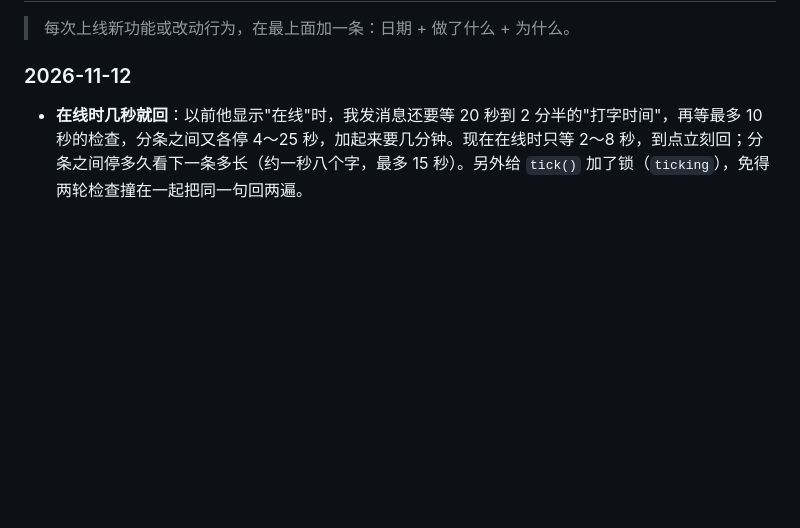
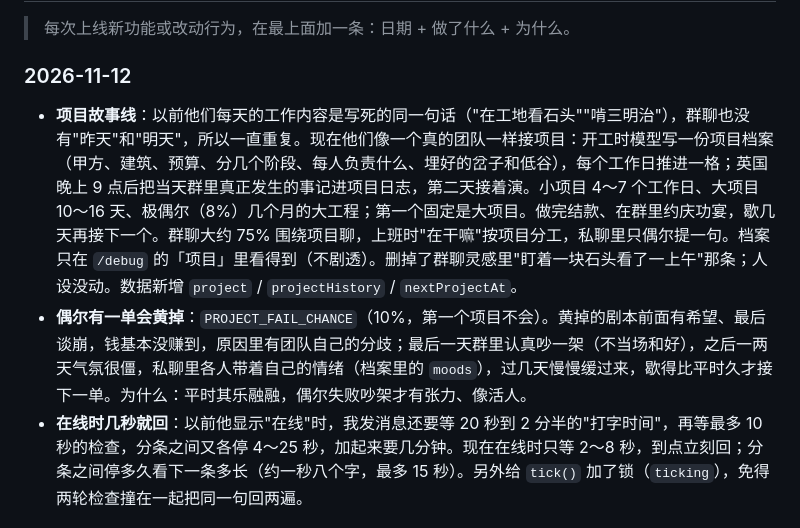
Before and after one commit to hepingyan65-sys/MiniPhoneFront, a Markdown page: CLAUDE.md, the part around the change. Rendered like a GitHub page; blank space fills up the shorter version.

Commit message:
更新日志：项目故事线、偶尔黄掉的单子
Co-Authored-By: Claude Opus 5.5 <noreply@anthropic.com>
Claude-Session: https://claude.ai/code/session_01TSwWWnTJ9k52qgKp68tgzK

```diff
--- a/CLAUDE.md
+++ b/CLAUDE.md
@@ -107,6 +107,8 @@
 > 每次上线新功能或改动行为，在最上面加一条：日期 + 做了什么 + 为什么。
 
 ### 2026-11-12
+- **项目故事线**：以前他们每天的工作内容是写死的同一句话（"在工地看石头""啃三明治"），群聊也没有"昨天"和"明天"，所以一直重复。现在他们像一个真的团队一样接项目：开工时模型写一份项目档案（甲方、建筑、预算、分几个阶段、每人负责什么、埋好的岔子和低谷），每个工作日推进一格；英国晚上 9 点后把当天群里真正发生的事记进项目日志，第二天接着演。小项目 4～7 个工作日、大项目 10～16 天、极偶尔（8%）几个月的大工程；第一个固定是大项目。做完结款、在群里约庆功宴，歇几天再接下一个。群聊大约 75% 围绕项目聊，上班时"在干嘛"按项目分工，私聊里只偶尔提一句。档案只在 `/debug` 的「项目」里看得到（不剧透）。删掉了群聊灵感里"盯着一块石头看了一上午"那条；人设没动。数据新增 `project` / `projectHistory` / `nextProjectAt`。
+- **偶尔有一单会黄掉**：`PROJECT_FAIL_CHANCE`（10%，第一个项目不会）。黄掉的剧本前面有希望、最后谈崩，钱基本没赚到，原因里有团队自己的分歧；最后一天群里认真吵一架（不当场和好），之后一两天气氛很僵，私聊里各人带着自己的情绪（档案里的 `moods`），过几天慢慢缓过来，歇得比平时久才接下一单。为什么：平时其乐融融，偶尔失败吵架才有张力、像活人。
 - **在线时几秒就回**：以前他显示"在线"时，我发消息还要等 20 秒到 2 分半的"打字时间"，再等最多 10 秒的检查，分条之间又各停 4～25 秒，加起来要几分钟。现在在线时只等 2～8 秒，到点立刻回；分条之间停多久看下一条多长（约一秒八个字，最多 15 秒）。另外给 `tick()` 加了锁（`ticking`），免得两轮检查撞在一起把同一句回两遍。
 
 ### 2026-11-11
```
